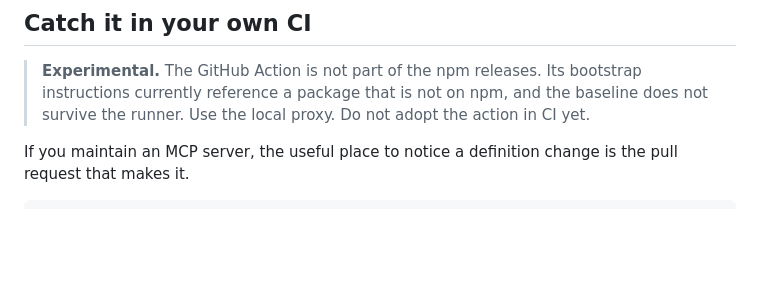
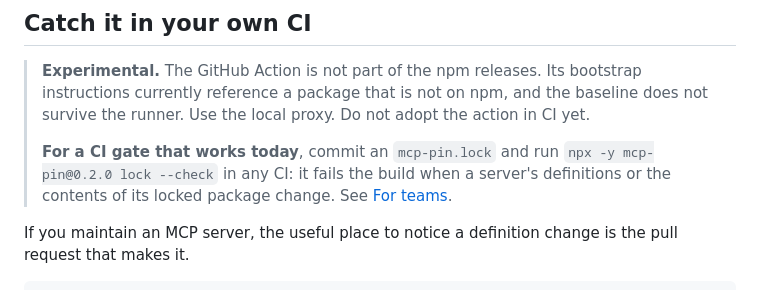
Before and after one commit to GautamTalksDev/mcp-pin, a Markdown page: README.md, the part around the change. Drawn GitHub-style; blank space fills up the shorter version.

```diff
--- a/README.md
+++ b/README.md
@@ -312,6 +312,8 @@ What these controls compare is the configured command, not what it runs. That is
 ## Catch it in your own CI
 
 > **Experimental.** The GitHub Action is not part of the npm releases. Its bootstrap instructions currently reference a package that is not on npm, and the baseline does not survive the runner. Use the local proxy. Do not adopt the action in CI yet.
+>
+> **For a CI gate that works today**, commit an `mcp-pin.lock` and run `npx -y mcp-pin@0.2.0 lock --check` in any CI: it fails the build when a server's definitions or the contents of its locked package change. See [For teams](#for-teams-commit-an-mcp-pinlock).
 
 If you maintain an MCP server, the useful place to notice a definition change is the pull request that makes it.
 
```
Also changed, not shown: plugins/mcp-pin/README.md (added, +43 -0 lines).
